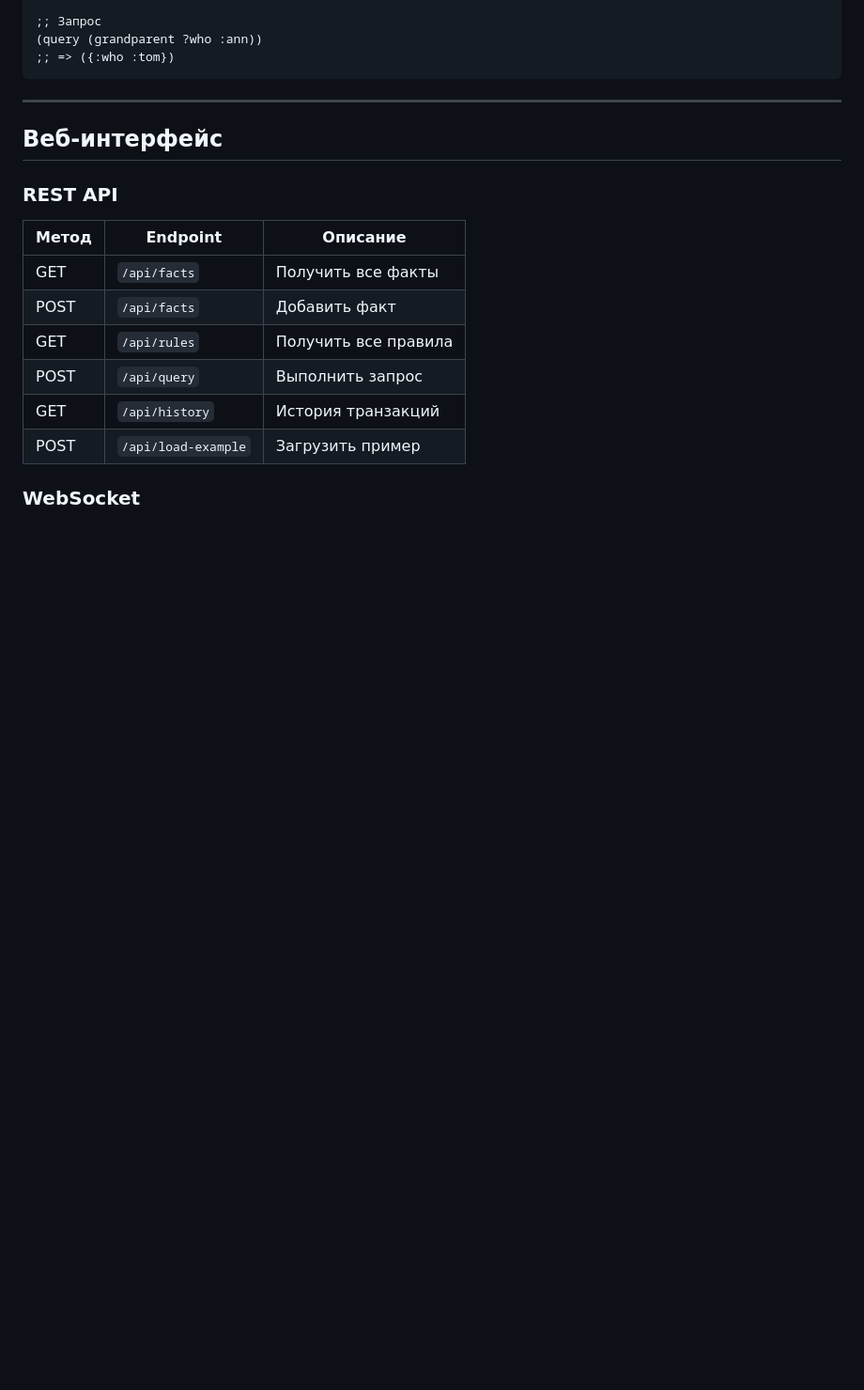
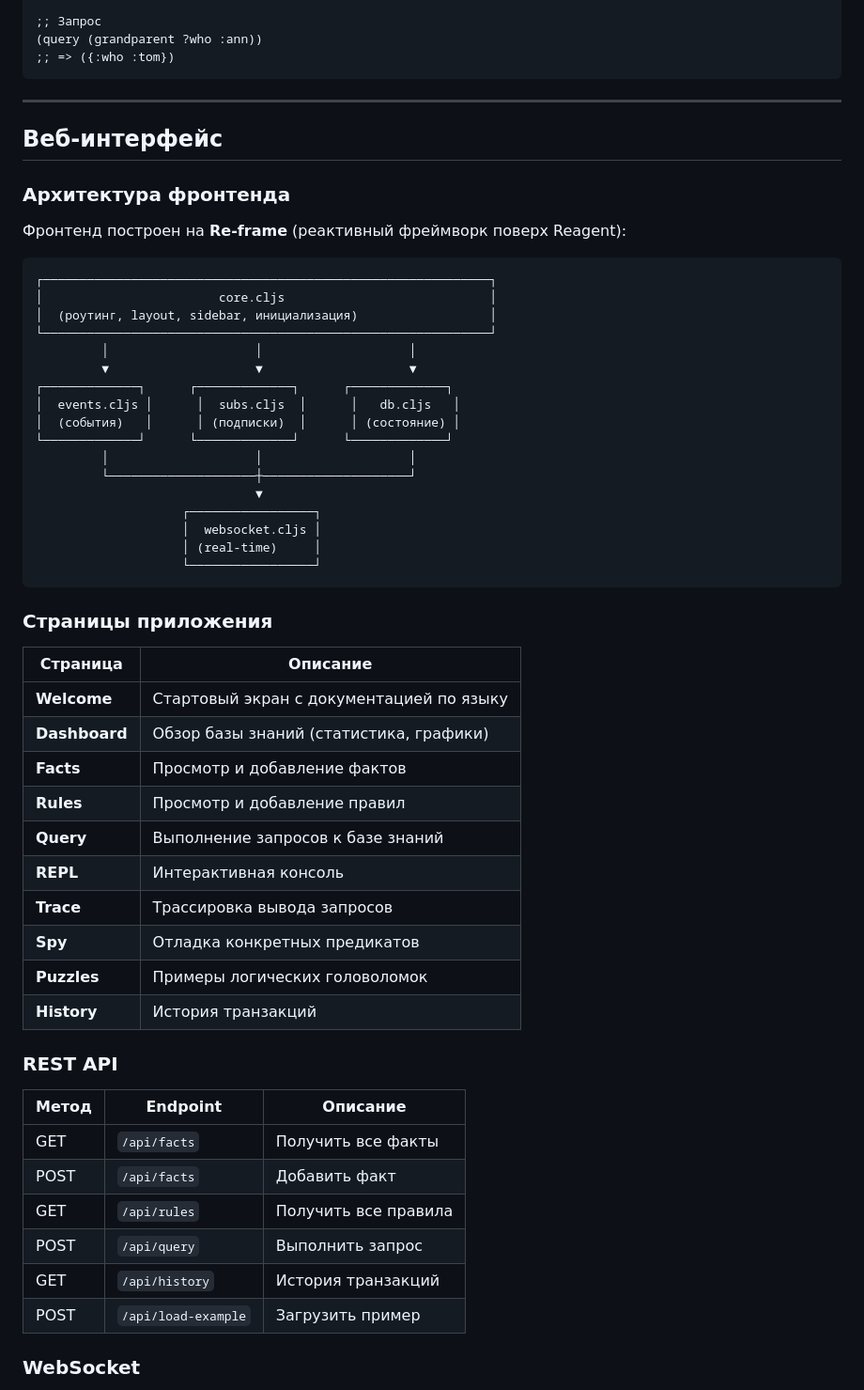
Before and after one commit to SISHRAK0/PrologViz, a Markdown page: README.md, the part around one of its changes. Shown at 94% size. Rendered like a GitHub page; blank space fills up the shorter version.

````diff
--- a/README.md
+++ b/README.md
@@ -254,6 +272,45 @@ $$\text{solve}(G_1, G_2, ..., G_n) = \bigcup_{\theta \in G_1} \text{solve}(G_2\t
 
 ## Веб-интерфейс
 
+### Архитектура фронтенда
+
+Фронтенд построен на **Re-frame** (реактивный фреймворк поверх Reagent):
+
+```
+┌─────────────────────────────────────────────────────────────┐
+│                        core.cljs                            │
+│  (роутинг, layout, sidebar, инициализация)                  │
+└─────────────────────────────────────────────────────────────┘
+         │                    │                    │
+         ▼                    ▼                    ▼
+┌─────────────┐      ┌─────────────┐      ┌─────────────┐
+│  events.cljs │      │  subs.cljs  │      │   db.cljs   │
+│  (события)   │      │ (подписки)  │      │ (состояние) │
+└─────────────┘      └─────────────┘      └─────────────┘
+         │                    │                    │
+         └────────────────────┼────────────────────┘
+                              ▼
+                    ┌─────────────────┐
+                    │  websocket.cljs │
+                    │ (real-time)     │
+                    └─────────────────┘
+```
+
+### Страницы приложения
+
+| Страница | Описание |
+|----------|----------|
+| **Welcome** | Стартовый экран с документацией по языку |
+| **Dashboard** | Обзор базы знаний (статистика, графики) |
+| **Facts** | Просмотр и добавление фактов |
+| **Rules** | Просмотр и добавление правил |
+| **Query** | Выполнение запросов к базе знаний |
+| **REPL** | Интерактивная консоль |
+| **Trace** | Трассировка вывода запросов |
+| **Spy** | Отладка конкретных предикатов |
+| **Puzzles** | Примеры логических головоломок |
+| **History** | История транзакций |
+
 ### REST API
 
 | Метод | Endpoint | Описание |
````
Also changed, not shown: other parts of README.md (+41 -12 lines).
